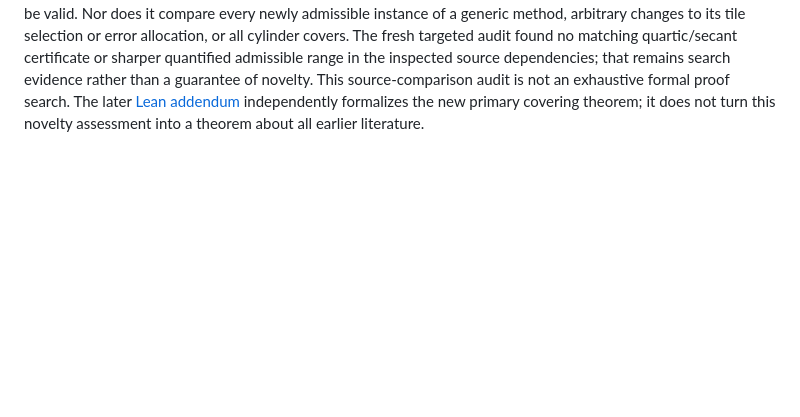
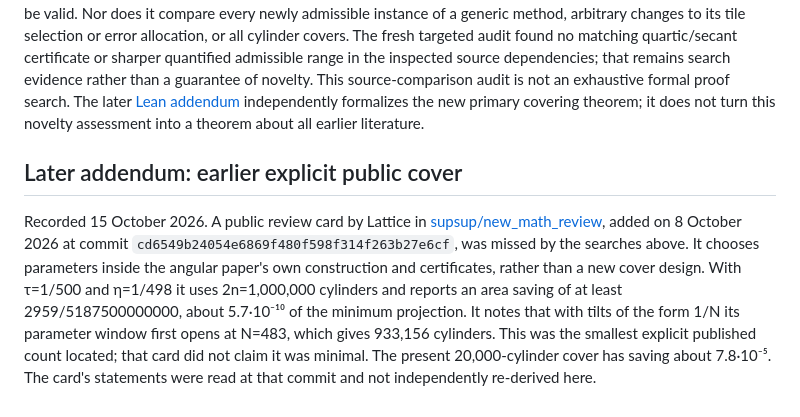
Before and after one commit to fluorine/math, a Markdown page: topics/cylinder-covering/NOVELTY.md, the part around the change. Drawn GitHub-style; blank space fills up the shorter version.

Commit message:
Cite the earlier one-million-cylinder tetrahedron cover
Record the Lattice card in supsup/new_math_review (8 October 2026), which
chose parameters inside OpenAI's angular construction for a
1,000,000-cylinder cover with saving about 5.7e-10. It is the best
earlier explicit public cover located and was missed by the original
audit.

Co-Authored-By: Claude Opus 5.5 <noreply@anthropic.com>
Claude-Session: https://claude.ai/code/session_01RJKAHkFmAiFJg6X4G73PAj

```diff
--- a/topics/cylinder-covering/NOVELTY.md
+++ b/topics/cylinder-covering/NOVELTY.md
@@ -286,3 +286,18 @@ guarantee of novelty. This source-comparison audit is not an exhaustive formal
 proof search. The later [Lean addendum](formal/README.md) independently formalizes
 the new primary covering theorem; it does not turn this novelty assessment into
 a theorem about all earlier literature.
+
+## Later addendum: earlier explicit public cover
+
+Recorded 15 October 2026. A public review card by Lattice in
+[supsup/new_math_review](https://github.com/supsup/new_math_review/blob/cd6549b24054e6869f480f598f314f263b27e6cf/showcase.md),
+added on 8 October 2026 at commit `cd6549b24054e6869f480f598f314f263b27e6cf`,
+was missed by the searches above. It chooses parameters inside the angular
+paper's own construction and certificates, rather than a new cover design.
+With τ=1/500 and η=1/498 it uses 2n=1,000,000 cylinders and reports an
+area saving of at least 2959/5187500000000, about 5.7·10⁻¹⁰ of the minimum
+projection. It notes that with tilts of the form 1/N its parameter window
+first opens at N=483, which gives 933,156 cylinders. This was the smallest
+explicit published count located; that card did not claim it was minimal.
+The present 20,000-cylinder cover has saving about 7.8·10⁻⁵. The card's
+statements were read at that commit and not independently re-derived here.
```
Also changed, not shown: topics/cylinder-covering/README.md (+3 -0 lines).
